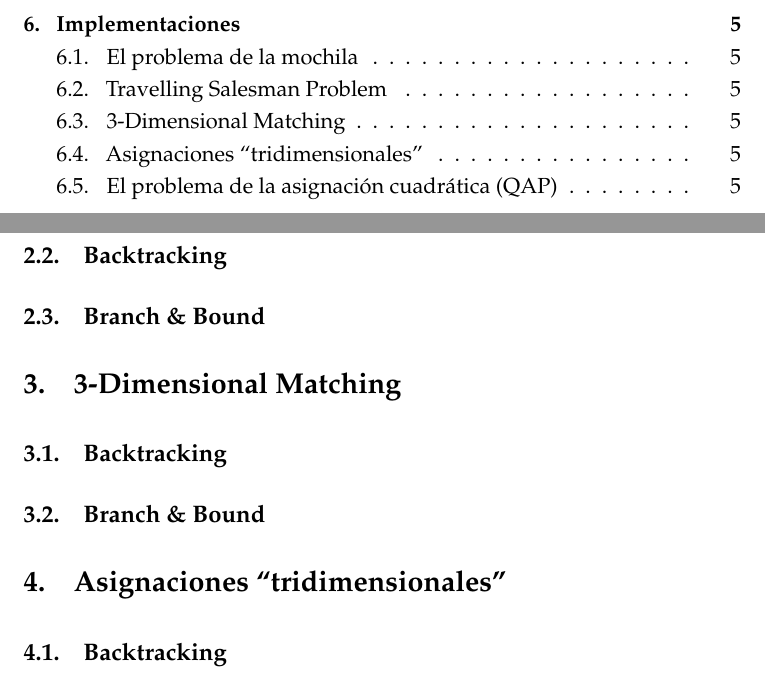
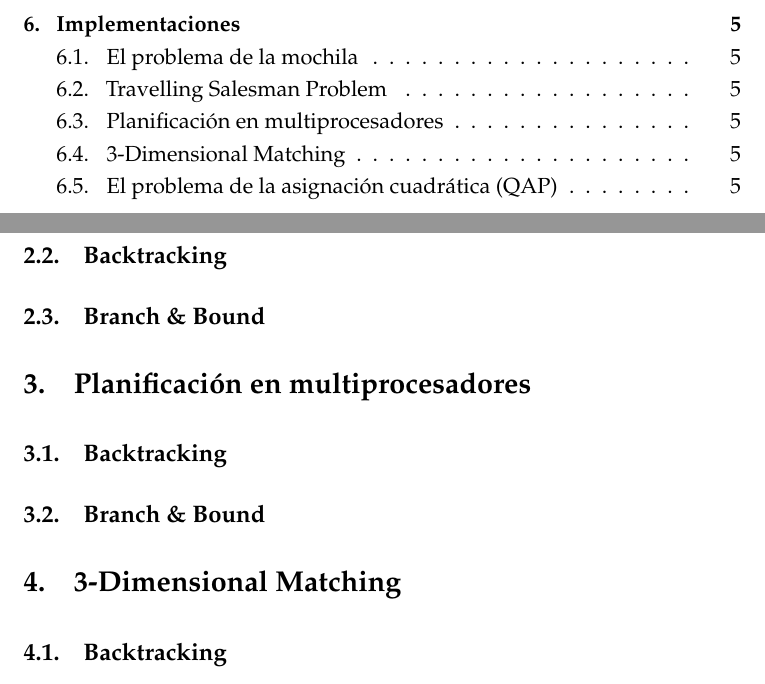
Before and after one commit to mroman42/backtracking, a LaTeX paper (tex/memoria.tex): two parts of pages 2 and 5 of 5, joined at a grey line, cut so that both start at the same text. Compiled offline with pdfLaTeX.

Commit message:
Errata y cambios menores
Asignaciones "tridimensionales"-->Planificación en multiprocesadores
Cambios de orden y tabulaciones

```diff
--- a/tex/memoria.tex
+++ b/tex/memoria.tex
@@ -198,12 +198,11 @@ Una mochila vacía será un par \texttt{([],0)}
   \subsection{Branch \& Bound}
 
 
-
-\section{3-Dimensional Matching}
+\section{Planificación en multiprocesadores}
   \subsection{Backtracking}
   \subsection{Branch \& Bound}
 
-\section{Asignaciones “tridimensionales”}
+\section{3-Dimensional Matching}
   \subsection{Backtracking}
   \subsection{Branch \& Bound}
 
```
Also changed, not shown: tex/memoria.tex (2 more changed lines). Lines whose indentation alone changed are shown as unchanged.
